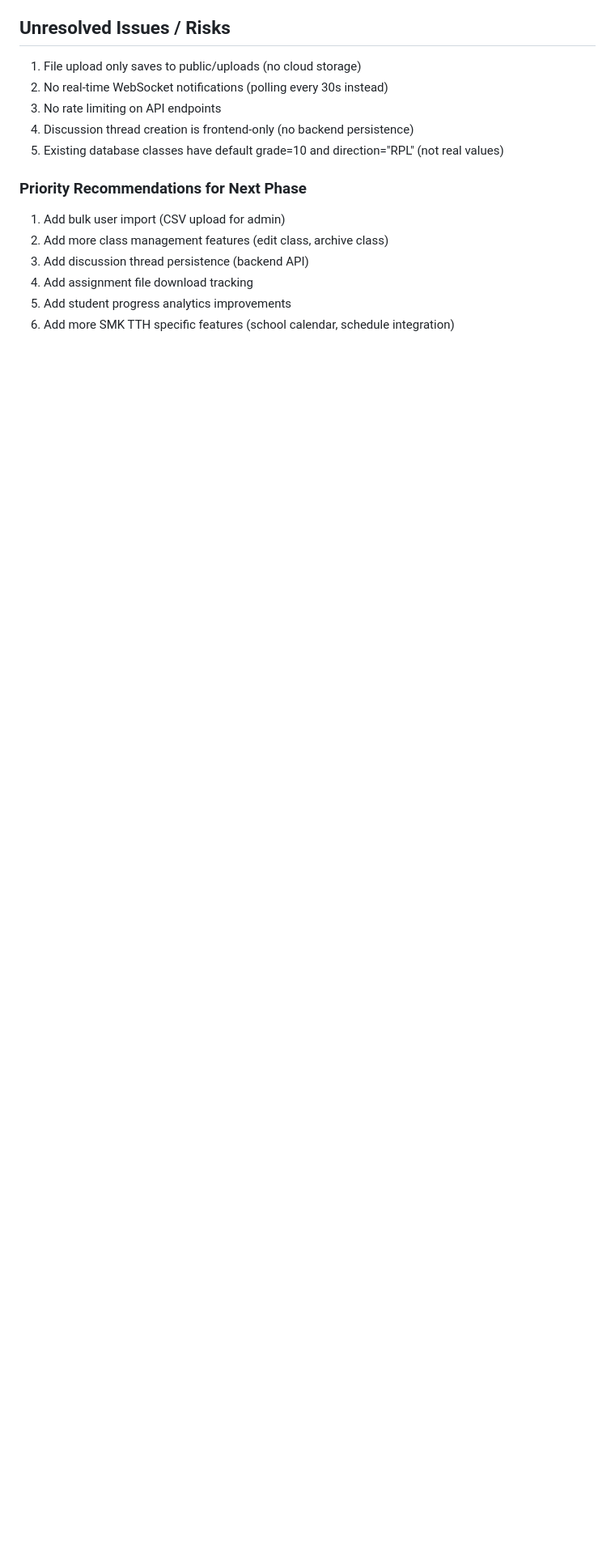
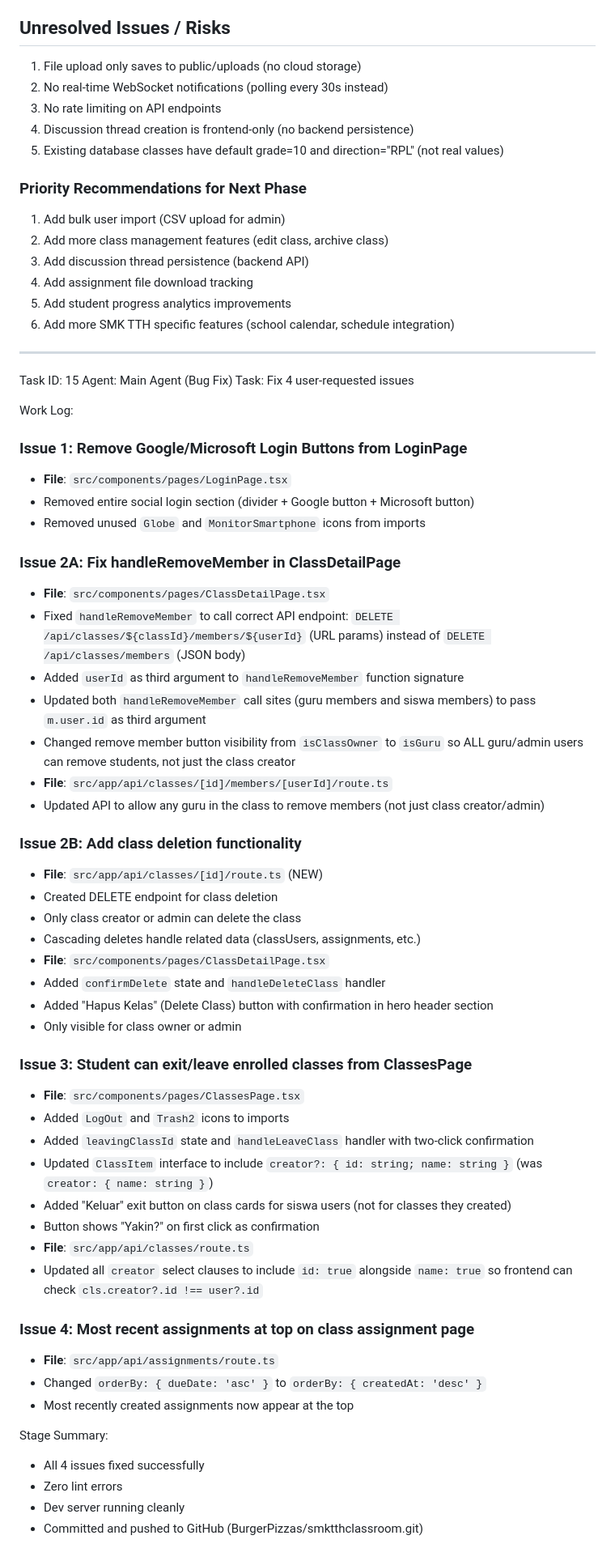
Before and after one commit to BurgerPizzes/smktthclassroom, a Markdown page: worklog.md, the part around the change. Shown at 81% size. Rendered like a GitHub page; blank space fills up the shorter version.

```diff
--- a/worklog.md
+++ b/worklog.md
@@ -1774,3 +1774,55 @@ Stage Summary:
 4. Add assignment file download tracking
 5. Add student progress analytics improvements
 6. Add more SMK TTH specific features (school calendar, schedule integration)
+
+---
+Task ID: 15
+Agent: Main Agent (Bug Fix)
+Task: Fix 4 user-requested issues
+
+Work Log:
+
+### Issue 1: Remove Google/Microsoft Login Buttons from LoginPage
+- **File**: `src/components/pages/LoginPage.tsx`
+- Removed entire social login section (divider + Google button + Microsoft button)
+- Removed unused `Globe` and `MonitorSmartphone` icons from imports
+
+### Issue 2A: Fix handleRemoveMember in ClassDetailPage
+- **File**: `src/components/pages/ClassDetailPage.tsx`
+- Fixed `handleRemoveMember` to call correct API endpoint: `DELETE /api/classes/${classId}/members/${userId}` (URL params) instead of `DELETE /api/classes/members` (JSON body)
+- Added `userId` as third argument to `handleRemoveMember` function signature
+- Updated both `handleRemoveMember` call sites (guru members and siswa members) to pass `m.user.id` as third argument
+- Changed remove member button visibility from `isClassOwner` to `isGuru` so ALL guru/admin users can remove students, not just the class creator
+- **File**: `src/app/api/classes/[id]/members/[userId]/route.ts`
+- Updated API to allow any guru in the class to remove members (not just class creator/admin)
+
+### Issue 2B: Add class deletion functionality
+- **File**: `src/app/api/classes/[id]/route.ts` (NEW)
+- Created DELETE endpoint for class deletion
+- Only class creator or admin can delete the class
+- Cascading deletes handle related data (classUsers, assignments, etc.)
+- **File**: `src/components/pages/ClassDetailPage.tsx`
+- Added `confirmDelete` state and `handleDeleteClass` handler
+- Added "Hapus Kelas" (Delete Class) button with confirmation in hero header section
+- Only visible for class owner or admin
+
+### Issue 3: Student can exit/leave enrolled classes from ClassesPage
+- **File**: `src/components/pages/ClassesPage.tsx`
+- Added `LogOut` and `Trash2` icons to imports
+- Added `leavingClassId` state and `handleLeaveClass` handler with two-click confirmation
+- Updated `ClassItem` interface to include `creator?: { id: string; name: string }` (was `creator: { name: string }`)
+- Added "Keluar" exit button on class cards for siswa users (not for classes they created)
+- Button shows "Yakin?" on first click as confirmation
+- **File**: `src/app/api/classes/route.ts`
+- Updated all `creator` select clauses to include `id: true` alongside `name: true` so frontend can check `cls.creator?.id !== user?.id`
+
+### Issue 4: Most recent assignments at top on class assignment page
+- **File**: `src/app/api/assignments/route.ts`
+- Changed `orderBy: { dueDate: 'asc' }` to `orderBy: { createdAt: 'desc' }`
+- Most recently created assignments now appear at the top
+
+Stage Summary:
+- All 4 issues fixed successfully
+- Zero lint errors
+- Dev server running cleanly
+- Committed and pushed to GitHub (BurgerPizzas/smktthclassroom.git)
```
Also changed, not shown: agent-ctx/15-main-agent.md (added, +42 -0 lines).
